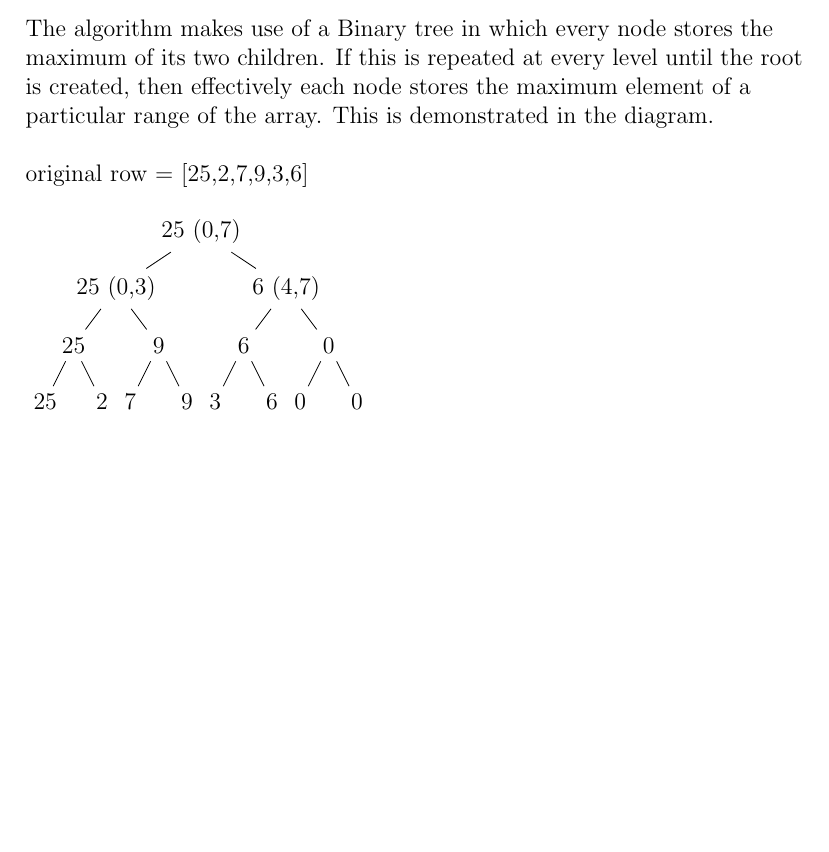
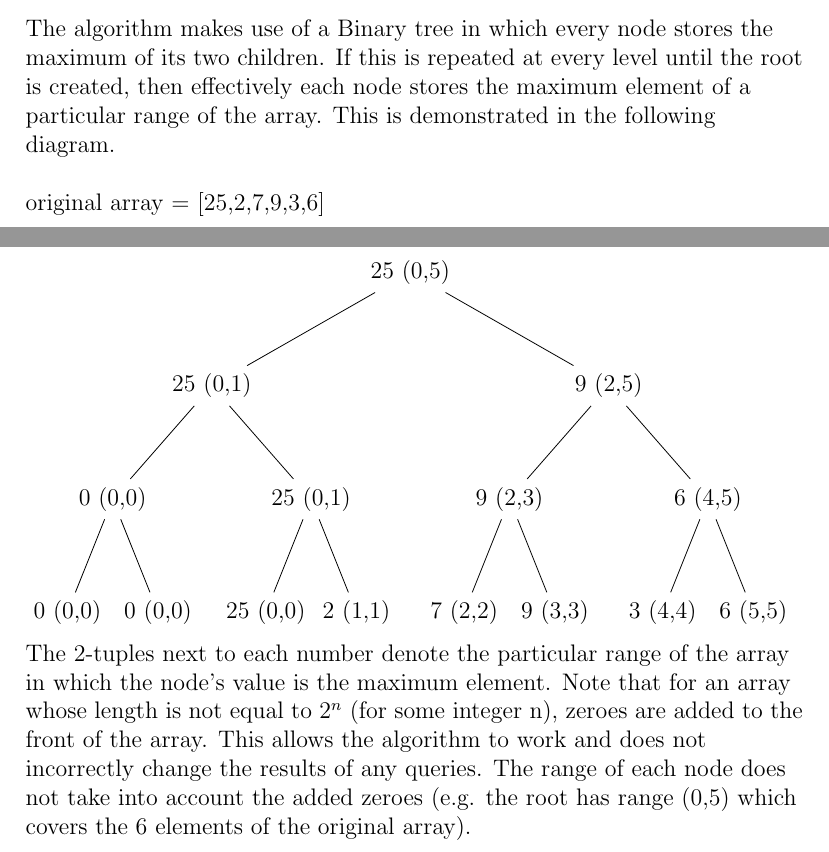
Before and after one commit to APM246/CITS2200-Project---Greyscale-image-algorithms, a LaTeX document (src/laTeX report/intro.tex): part of page 7 of 8 before the commit and two parts of pages 7 and 8 of 9 after it, the two joined at a grey line, cut so that both start at the same text, the shorter picture padded with empty space. Compiled offline with pdfLaTeX.

Commit message:
Drawing of bin tree in laTeX

```diff
--- a/src/laTeX report/intro.tex
+++ b/src/laTeX report/intro.tex
@@ -161,42 +161,39 @@
 
 		\section{Brightest Pixels in Row Segments}
 		\subsection*{Correctness}
-		The algorithm makes use of a Binary tree in which every node stores the maximum of its two children. If this is repeated at every level until the root is created, then effectively each node stores the maximum element of a particular range of the array. This is demonstrated in the diagram.\newline
+		The algorithm makes use of a Binary tree in which every node stores the maximum of its two children. If this is repeated at every level until the root is created, then effectively each node stores the maximum element of a particular range of the array. This is demonstrated in the following diagram.\newline
 
-		original row = [25,2,7,9,3,6]\newline
+		original array = [25,2,7,9,3,6]
 
-		\begin{tikzpicture}[level distance=1.0cm,
-		level 1/.style={sibling distance=3cm},
-		level 2/.style={sibling distance=1.5cm},
-		level 3/.style={sibling distance=1cm}]
-		\node {25 (0,7)}
-		child {node {25 (0,3)}
-			child {node {25}
-				child {node {25}}
-				child {node {2}}
+		\begin{tikzpicture}[level distance=2cm,
+		level 1/.style={sibling distance=7cm},
+		level 2/.style={sibling distance=3.5cm},
+		level 3/.style={sibling distance=1.6cm}]
+		\node {25 (0,5)}
+		child {node {25 (0,1)}
+			child {node {0 (0,0)}
+				child {node {0 (0,0)}}
+				child {node {0 (0,0)}}
 			}
-			child {node {9}
-				child {node {7}}
-				child {node {9}}
+			child {node {25 (0,1)}
+				child {node {25 (0,0)}}
+				child {node {2 (1,1)}}
 			}
 		}
-		child {node {6 (4,7)}
-			child {node {6}
-				child {node {3}}
-				child {node {6}}}
-			child {node {0}
-				child {node {0}}
-				child {node {0}}
+		child {node {9 (2,5)}
+			child {node {9 (2,3)}
+				child {node {7 (2,2)}}
+				child {node {9 (3,3)}}}
+			child {node {6 (4,5)}
+				child {node {3 (4,4)}}
+				child {node {6 (5,5)}}
 			}
 		};
 		\end{tikzpicture}
+		The 2-tuples next to each number denote the particular range of the array in which the node's value
+		is the maximum element. Note that for an array whose length is not equal to $2^n$ (for some integer n), zeroes are added to the front of the array. This allows the algorithm to work and does not incorrectly change the results
+		of any queries. The range of each node does not take into account the added zeroes (e.g. the root has range (0,5) which covers the 6 elements of the original array).
 
-		%\begin{tabular}{c c c c c c c c}
-		%	                25\\
-	 	 %   25 & 9\\
-
-		%	25 & 2 & 7 & 9 & 3 & 6 & 1 & 0\\
-		%\end{tabular}
 
 
 
```
Also changed, not shown: src/laTeX report/intro.pdf, 3 other files.
